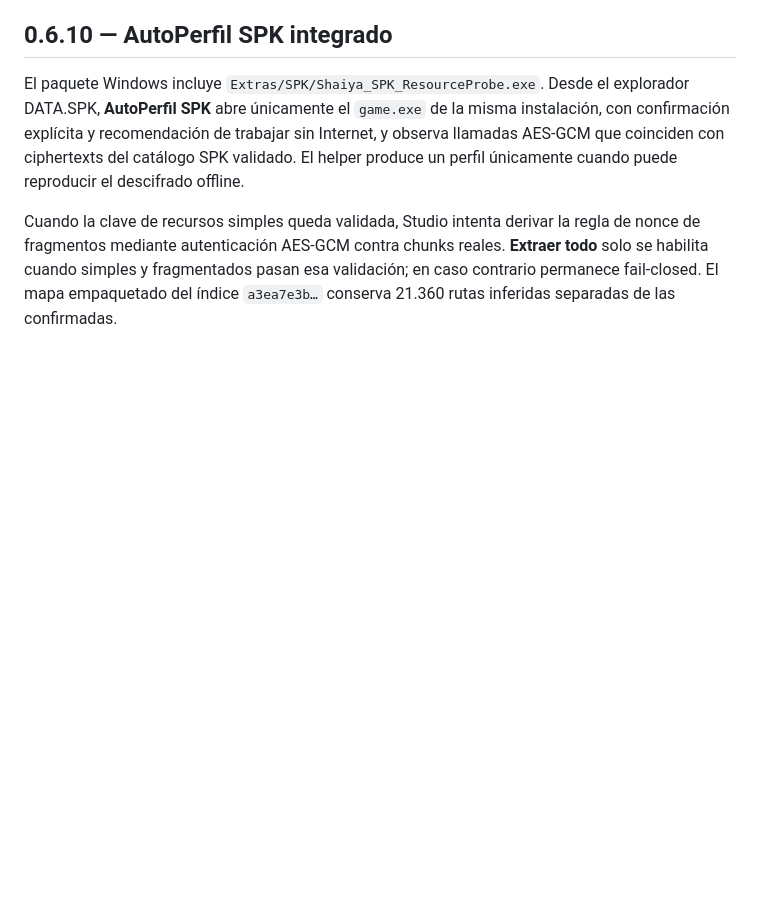
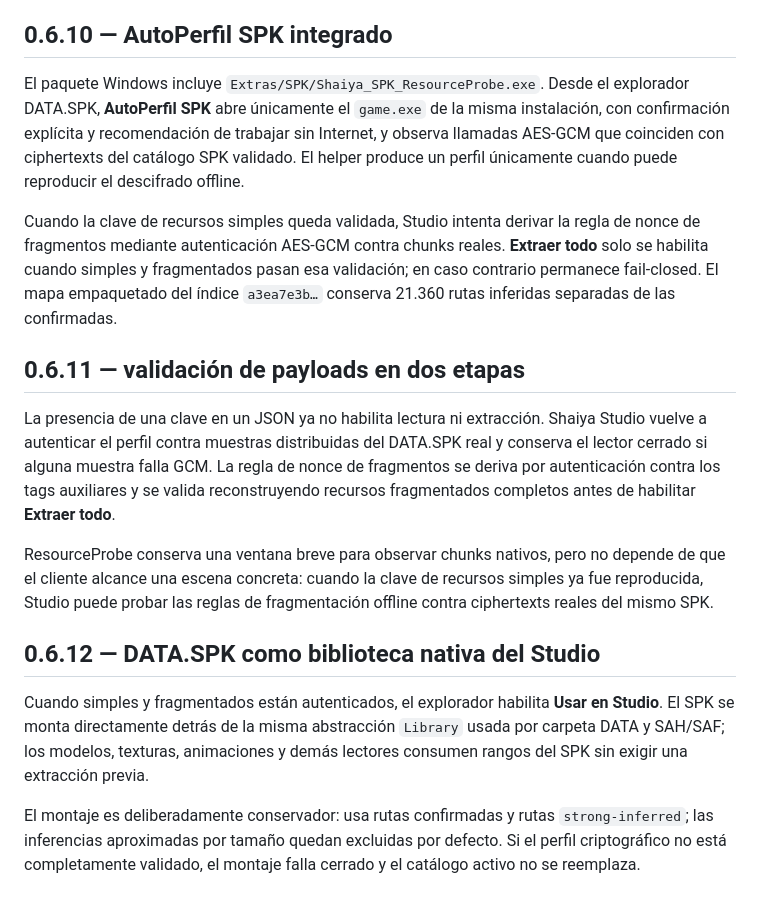
Before and after one commit to Dreynox-Company/Herramienta-Shaiya, a Markdown page: README.md, the part around the change. Drawn GitHub-style; blank space fills up the shorter version.

Commit message:
docs(spk): document authenticated native SPK Library mount

```diff
--- a/README.md
+++ b/README.md
@@ -98,3 +98,16 @@ El paquete sigue incluyendo el mapa ligado al índice `a3ea7e3b…`, actualmente
 El paquete Windows incluye `Extras/SPK/Shaiya_SPK_ResourceProbe.exe`. Desde el explorador DATA.SPK, **AutoPerfil SPK** abre únicamente el `game.exe` de la misma instalación, con confirmación explícita y recomendación de trabajar sin Internet, y observa llamadas AES-GCM que coinciden con ciphertexts del catálogo SPK validado. El helper produce un perfil únicamente cuando puede reproducir el descifrado offline.
 
 Cuando la clave de recursos simples queda validada, Studio intenta derivar la regla de nonce de fragmentos mediante autenticación AES-GCM contra chunks reales. **Extraer todo** solo se habilita cuando simples y fragmentados pasan esa validación; en caso contrario permanece fail-closed. El mapa empaquetado del índice `a3ea7e3b…` conserva 21.360 rutas inferidas separadas de las confirmadas.
+
+## 0.6.11 — validación de payloads en dos etapas
+
+La presencia de una clave en un JSON ya no habilita lectura ni extracción. Shaiya Studio vuelve a autenticar el perfil contra muestras distribuidas del DATA.SPK real y conserva el lector cerrado si alguna muestra falla GCM. La regla de nonce de fragmentos se deriva por autenticación contra los tags auxiliares y se valida reconstruyendo recursos fragmentados completos antes de habilitar **Extraer todo**.
+
+ResourceProbe conserva una ventana breve para observar chunks nativos, pero no depende de que el cliente alcance una escena concreta: cuando la clave de recursos simples ya fue reproducida, Studio puede probar las reglas de fragmentación offline contra ciphertexts reales del mismo SPK.
+
+
+## 0.6.12 — DATA.SPK como biblioteca nativa del Studio
+
+Cuando simples y fragmentados están autenticados, el explorador habilita **Usar en Studio**. El SPK se monta directamente detrás de la misma abstracción `Library` usada por carpeta DATA y SAH/SAF; los modelos, texturas, animaciones y demás lectores consumen rangos del SPK sin exigir una extracción previa.
+
+El montaje es deliberadamente conservador: usa rutas confirmadas y rutas `strong-inferred`; las inferencias aproximadas por tamaño quedan excluidas por defecto. Si el perfil criptográfico no está completamente validado, el montaje falla cerrado y el catálogo activo no se reemplaza.
```
